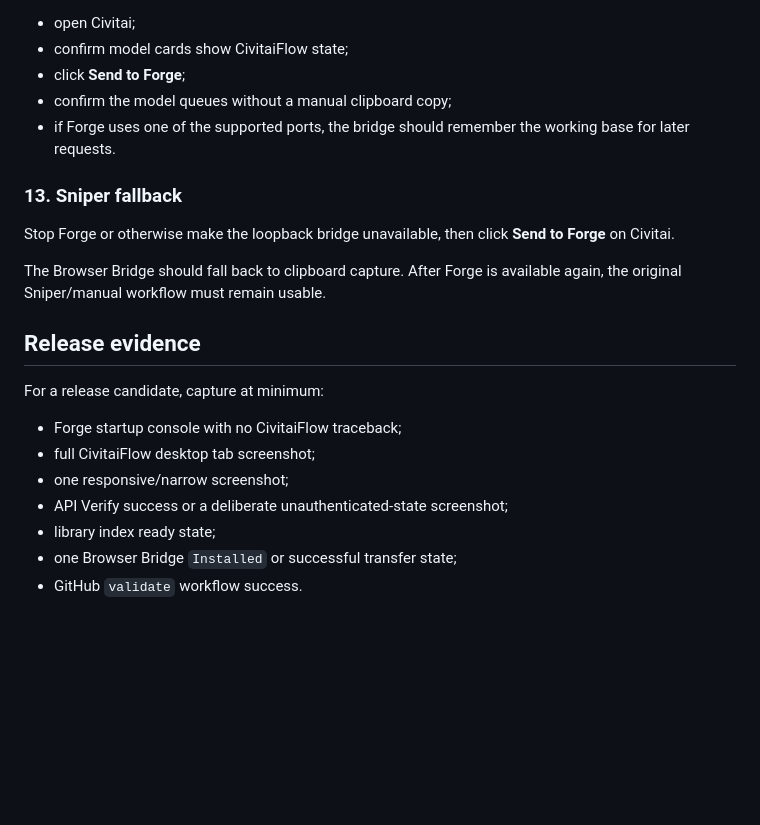
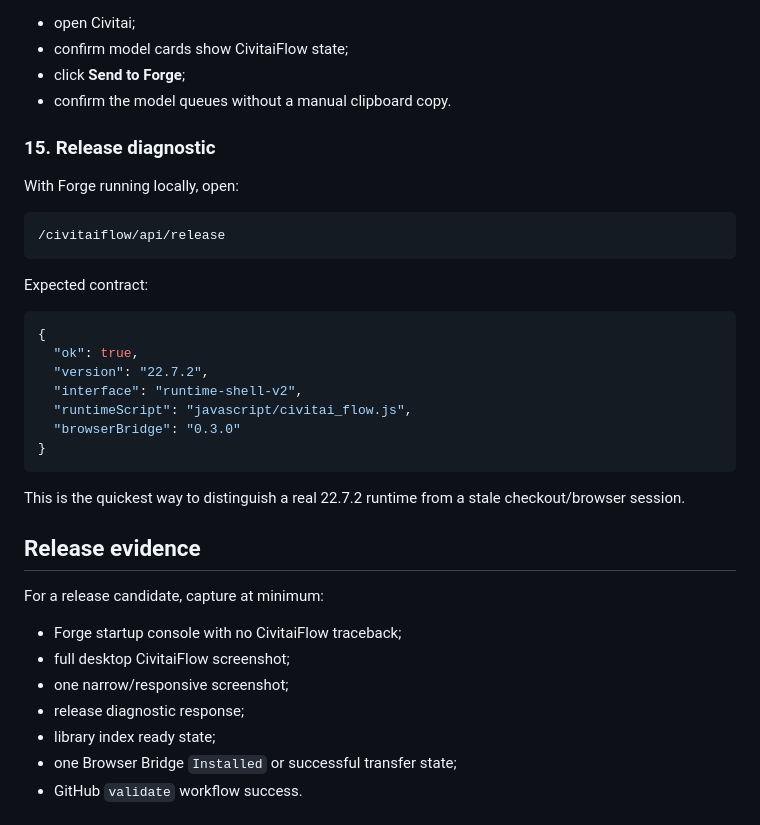
Before and after one commit to roninhub121/CivitaiFlow, a Markdown page: docs/TESTING.md, the part around one of its changes. Rendered like a GitHub page; blank space fills up the shorter version.

````diff
--- a/docs/TESTING.md
+++ b/docs/TESTING.md
@@ -161,23 +187,38 @@ CivitaiFlow Browser Bridge 0.3.0 discovers common local Forge ports `7860` throu
 - open Civitai;
 - confirm model cards show CivitaiFlow state;
 - click **Send to Forge**;
-- confirm the model queues without a manual clipboard copy;
-- if Forge uses one of the supported ports, the bridge should remember the working base for later requests.
+- confirm the model queues without a manual clipboard copy.
 
-### 13. Sniper fallback
+### 15. Release diagnostic
 
-Stop Forge or otherwise make the loopback bridge unavailable, then click **Send to Forge** on Civitai.
+With Forge running locally, open:
 
-The Browser Bridge should fall back to clipboard capture. After Forge is available again, the original Sniper/manual workflow must remain usable.
+```text
+/civitaiflow/api/release
+```
+
+Expected contract:
+
+```json
+{
+  "ok": true,
+  "version": "22.7.2",
+  "interface": "runtime-shell-v2",
+  "runtimeScript": "javascript/civitai_flow.js",
+  "browserBridge": "0.3.0"
+}
+```
+
+This is the quickest way to distinguish a real 22.7.2 runtime from a stale checkout/browser session.
 
 ## Release evidence
 
 For a release candidate, capture at minimum:
 
 - Forge startup console with no CivitaiFlow traceback;
-- full CivitaiFlow desktop tab screenshot;
-- one responsive/narrow screenshot;
-- API Verify success or a deliberate unauthenticated-state screenshot;
+- full desktop CivitaiFlow screenshot;
+- one narrow/responsive screenshot;
+- release diagnostic response;
 - library index ready state;
 - one Browser Bridge `Installed` or successful transfer state;
 - GitHub `validate` workflow success.
````
Also changed, not shown: other parts of docs/TESTING.md (+68 -42 lines).
